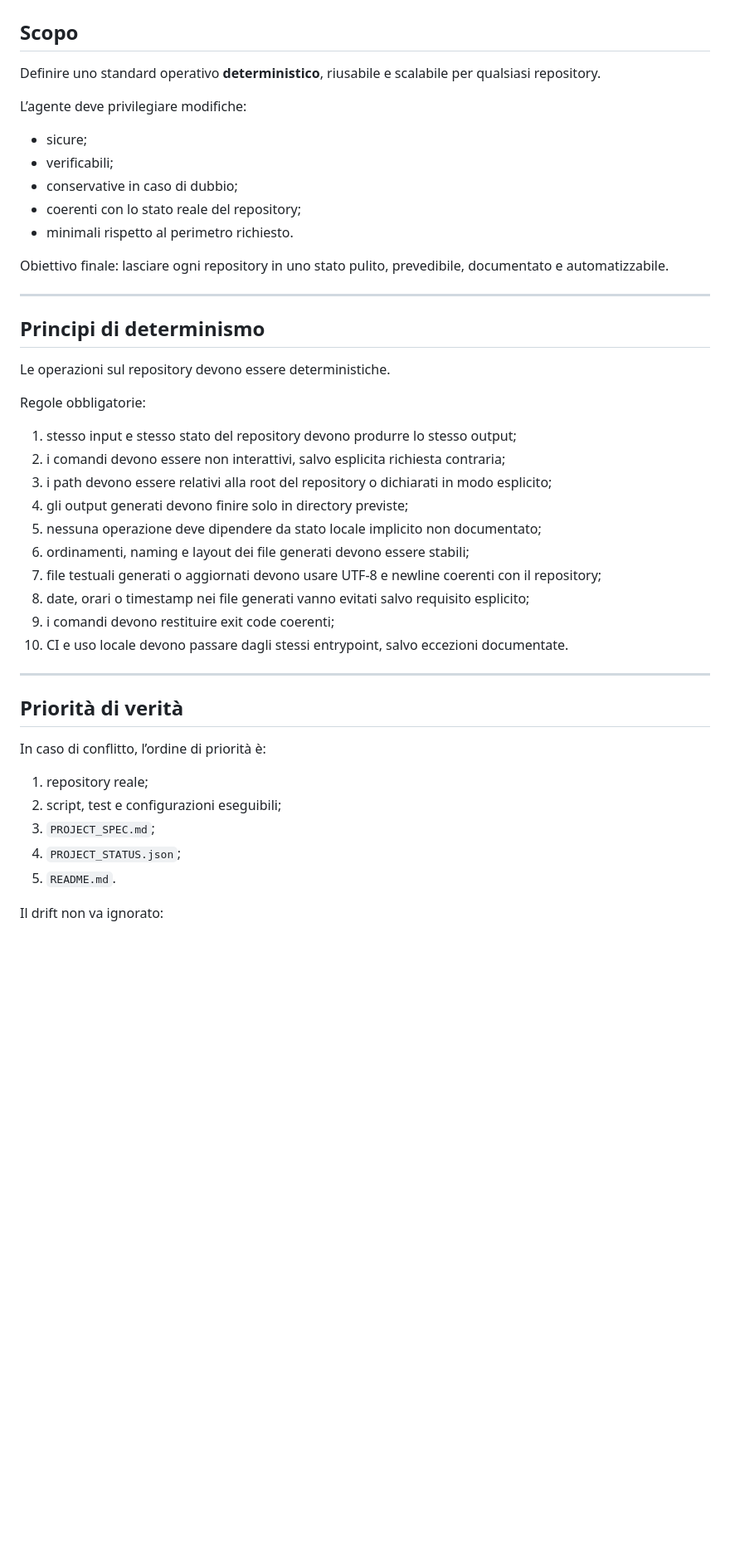
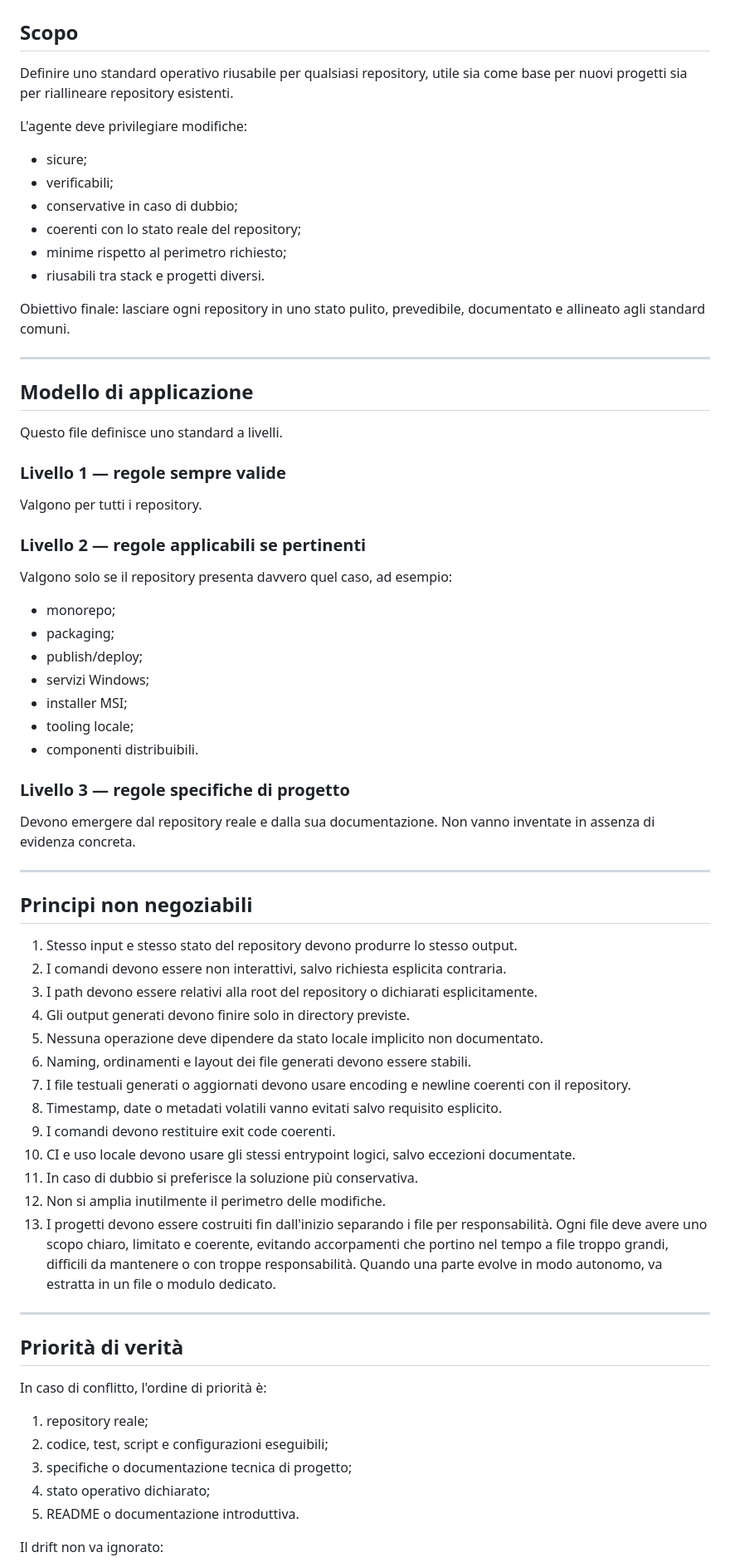
Before and after one commit to dennidalpos/OnlyBackup, a Markdown page: AGENTS.md, the part around one of its changes. Shown at 83% size. Drawn GitHub-style; blank space fills up the shorter version.

```diff
--- a/AGENTS.md
+++ b/AGENTS.md
@@ -2,45 +2,69 @@
 
 ## Scopo
 
-Definire uno standard operativo **deterministico**, riusabile e scalabile per qualsiasi repository.
+Definire uno standard operativo riusabile per qualsiasi repository, utile sia come base per nuovi progetti sia per riallineare repository esistenti.
 
-L’agente deve privilegiare modifiche:
+L'agente deve privilegiare modifiche:
 - sicure;
 - verificabili;
 - conservative in caso di dubbio;
 - coerenti con lo stato reale del repository;
-- minimali rispetto al perimetro richiesto.
+- minime rispetto al perimetro richiesto;
+- riusabili tra stack e progetti diversi.
 
-Obiettivo finale: lasciare ogni repository in uno stato pulito, prevedibile, documentato e automatizzabile.
+Obiettivo finale: lasciare ogni repository in uno stato pulito, prevedibile, documentato e allineato agli standard comuni.
 
 ---
 
-## Principi di determinismo
+## Modello di applicazione
 
-Le operazioni sul repository devono essere deterministiche.
+Questo file definisce uno standard a livelli.
 
-Regole obbligatorie:
-1. stesso input e stesso stato del repository devono produrre lo stesso output;
-2. i comandi devono essere non interattivi, salvo esplicita richiesta contraria;
-3. i path devono essere relativi alla root del repository o dichiarati in modo esplicito;
-4. gli output generati devono finire solo in directory previste;
-5. nessuna operazione deve dipendere da stato locale implicito non documentato;
-6. ordinamenti, naming e layout dei file generati devono essere stabili;
-7. file testuali generati o aggiornati devono usare UTF-8 e newline coerenti con il repository;
-8. date, orari o timestamp nei file generati vanno evitati salvo requisito esplicito;
-9. i comandi devono restituire exit code coerenti;
-10. CI e uso locale devono passare dagli stessi entrypoint, salvo eccezioni documentate.
+### Livello 1 — regole sempre valide
+Valgono per tutti i repository.
+
+### Livello 2 — regole applicabili se pertinenti
+Valgono solo se il repository presenta davvero quel caso, ad esempio:
+- monorepo;
+- packaging;
+- publish/deploy;
+- servizi Windows;
+- installer MSI;
+- tooling locale;
+- componenti distribuibili.
+
+### Livello 3 — regole specifiche di progetto
+Devono emergere dal repository reale e dalla sua documentazione.
+Non vanno inventate in assenza di evidenza concreta.
+
+---
+
+## Principi non negoziabili
+
+1. Stesso input e stesso stato del repository devono produrre lo stesso output.
+2. I comandi devono essere non interattivi, salvo richiesta esplicita contraria.
+3. I path devono essere relativi alla root del repository o dichiarati esplicitamente.
+4. Gli output generati devono finire solo in directory previste.
+5. Nessuna operazione deve dipendere da stato locale implicito non documentato.
+6. Naming, ordinamenti e layout dei file generati devono essere stabili.
+7. I file testuali generati o aggiornati devono usare encoding e newline coerenti con il repository.
+8. Timestamp, date o metadati volatili vanno evitati salvo requisito esplicito.
+9. I comandi devono restituire exit code coerenti.
+10. CI e uso locale devono usare gli stessi entrypoint logici, salvo eccezioni documentate.
+11. In caso di dubbio si preferisce la soluzione più conservativa.
+12. Non si amplia inutilmente il perimetro delle modifiche.
+13. I progetti devono essere costruiti fin dall'inizio separando i file per responsabilità. Ogni file deve avere uno scopo chiaro, limitato e coerente, evitando accorpamenti che portino nel tempo a file troppo grandi, difficili da mantenere o con troppe responsabilità. Quando una parte evolve in modo autonomo, va estratta in un file o modulo dedicato.
 
 ---
 
 ## Priorità di verità
 
-In caso di conflitto, l’ordine di priorità è:
+In caso di conflitto, l'ordine di priorità è:
 
 1. repository reale;
-2. script, test e configurazioni eseguibili;
-3. `PROJECT_SPEC.md`;
-4. `PROJECT_STATUS.json`;
-5. `README.md`.
+2. codice, test, script e configurazioni eseguibili;
+3. specifiche o documentazione tecnica di progetto;
+4. stato operativo dichiarato;
+5. README o documentazione introduttiva.
 
 Il drift non va ignorato:
```
Also changed, not shown: other parts of AGENTS.md (+164 -276 lines).
